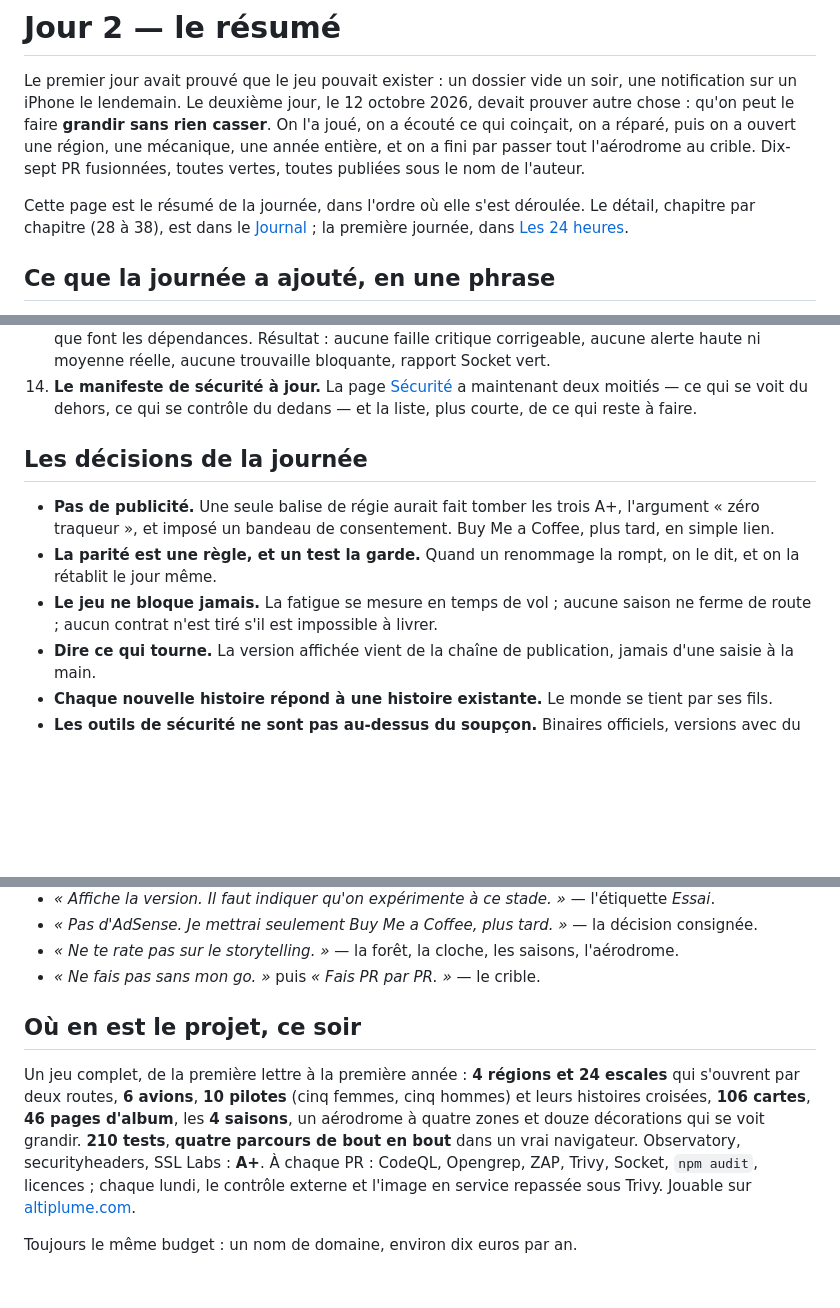
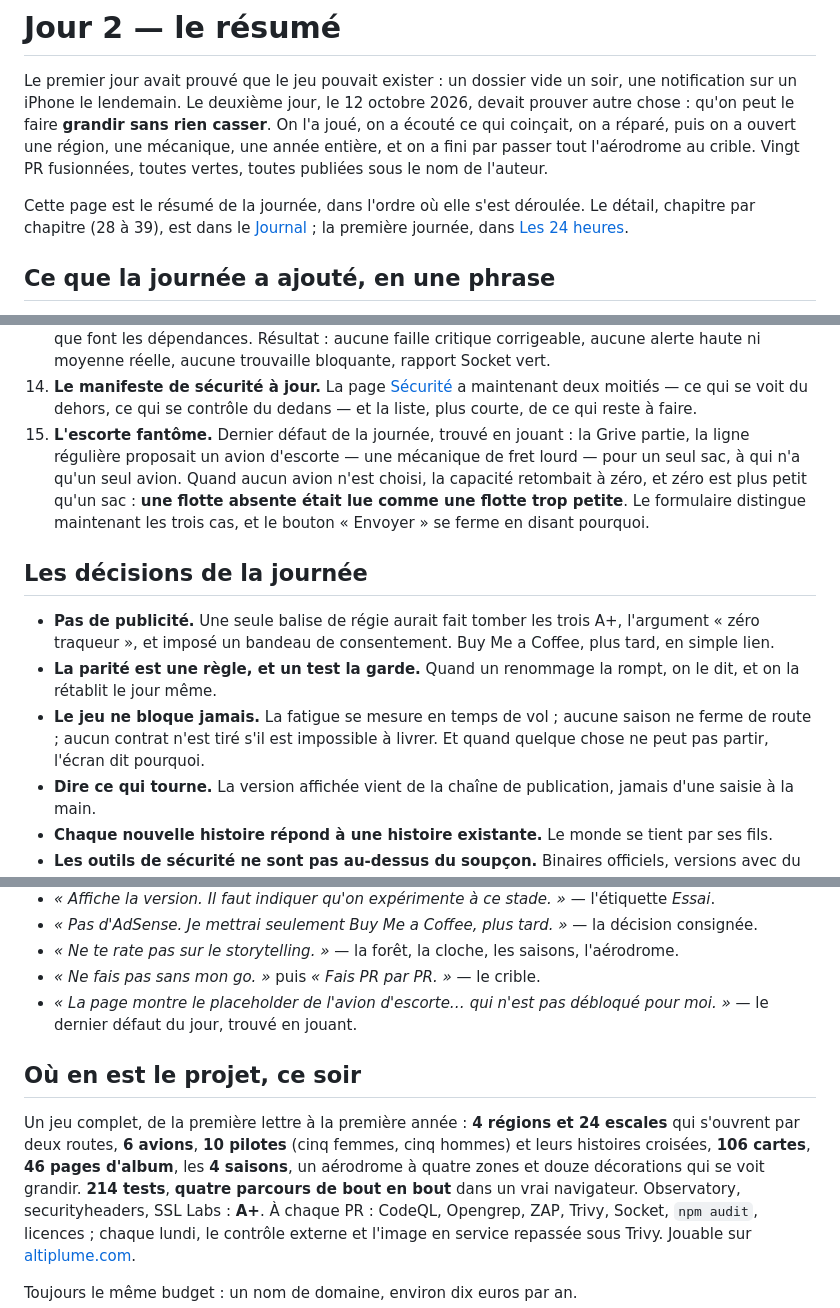
Before and after one commit to regis57/altiplume, a Markdown page: docs/JOUR-2.md, 3 parts joined by grey strips. Rendered like a GitHub page; blank space fills up the shorter version.

Commit message:
docs(journal): chapitre 39 — l'escorte fantôme, et « Jour 2 » complété (#67)
- Journal, chapitre 39 : le défaut trouvé en jouant ce soir — la ligne
  régulière proposait un avion d'escorte à qui n'a qu'un avion. Le « ?? 0 »
  qui affirmait qu'une flotte absente est une flotte minuscule, les trois
  situations que le formulaire distingue maintenant, le bouton qui dit
  pourquoi il ne part pas, et la contre-épreuve.
- Jour 2 : quinzième étape de la journée, l'échange qui l'a déclenchée,
  vingt PR au lieu de dix-sept, 214 tests.

```diff
--- a/docs/JOUR-2.md
+++ b/docs/JOUR-2.md
@@ -5,10 +5,10 @@ une notification sur un iPhone le lendemain. Le deuxième jour, le 12 octobre 20
 devait prouver autre chose : qu'on peut le faire **grandir sans rien casser**. On l'a
 joué, on a écouté ce qui coinçait, on a réparé, puis on a ouvert une région, une
 mécanique, une année entière, et on a fini par passer tout l'aérodrome au crible.
-Dix-sept PR fusionnées, toutes vertes, toutes publiées sous le nom de l'auteur.
+Vingt PR fusionnées, toutes vertes, toutes publiées sous le nom de l'auteur.
 
 Cette page est le résumé de la journée, dans l'ordre où elle s'est déroulée. Le
-détail, chapitre par chapitre (28 à 38), est dans le [Journal](Journal) ; la
+détail, chapitre par chapitre (28 à 39), est dans le [Journal](Journal) ; la
 première journée, dans [Les 24 heures](Les-24-heures).
 
 ## Ce que la journée a ajouté, en une phrase
@@ -88,6 +88,12 @@ relisent tout à chaque PR.
 14. **Le manifeste de sécurité à jour.** La page [Sécurité](Securite) a maintenant
     deux moitiés — ce qui se voit du dehors, ce qui se contrôle du dedans — et la
     liste, plus courte, de ce qui reste à faire.
+15. **L'escorte fantôme.** Dernier défaut de la journée, trouvé en jouant : la Grive
+    partie, la ligne régulière proposait un avion d'escorte — une mécanique de fret
+    lourd — pour un seul sac, à qui n'a qu'un seul avion. Quand aucun avion n'est
+    choisi, la capacité retombait à zéro, et zéro est plus petit qu'un sac : **une
+    flotte absente était lue comme une flotte trop petite**. Le formulaire distingue
+    maintenant les trois cas, et le bouton « Envoyer » se ferme en disant pourquoi.
 
 ## Les décisions de la journée
 
@@ -97,7 +103,8 @@ relisent tout à chaque PR.
 - **La parité est une règle, et un test la garde.** Quand un renommage la rompt, on
   le dit, et on la rétablit le jour même.
 - **Le jeu ne bloque jamais.** La fatigue se mesure en temps de vol ; aucune saison
-  ne ferme de route ; aucun contrat n'est tiré s'il est impossible à livrer.
+  ne ferme de route ; aucun contrat n'est tiré s'il est impossible à livrer. Et
+  quand quelque chose ne peut pas partir, l'écran dit pourquoi.
 - **Dire ce qui tourne.** La version affichée vient de la chaîne de publication,
   jamais d'une saisie à la main.
 - **Chaque nouvelle histoire répond à une histoire existante.** Le monde se tient
@@ -125,6 +132,8 @@ relisent tout à chaque PR.
 - *« Ne te rate pas sur le storytelling. »* — la forêt, la cloche, les saisons,
   l'aérodrome.
 - *« Ne fais pas sans mon go. »* puis *« Fais PR par PR. »* — le crible.
+- *« La page montre le placeholder de l'avion d'escorte… qui n'est pas débloqué
+  pour moi. »* — le dernier défaut du jour, trouvé en jouant.
 
 ## Où en est le projet, ce soir
 
@@ -132,7 +141,7 @@ Un jeu complet, de la première lettre à la première année : **4 régions et
 escales** qui s'ouvrent par deux routes, **6 avions**, **10 pilotes** (cinq femmes,
 cinq hommes) et leurs histoires croisées, **106 cartes**, **46 pages d'album**, les
 **4 saisons**, un aérodrome à quatre zones et douze décorations qui se voit grandir.
-**210 tests**, **quatre parcours de bout en bout** dans un vrai navigateur.
+**214 tests**, **quatre parcours de bout en bout** dans un vrai navigateur.
 Observatory, securityheaders, SSL Labs : **A+**. À chaque PR : CodeQL, Opengrep,
 ZAP, Trivy, Socket, `npm audit`, licences ; chaque lundi, le contrôle externe et
 l'image en service repassée sous Trivy. Jouable sur
```
Also changed, not shown: docs/JOURNAL.md (+22 -0 lines).
